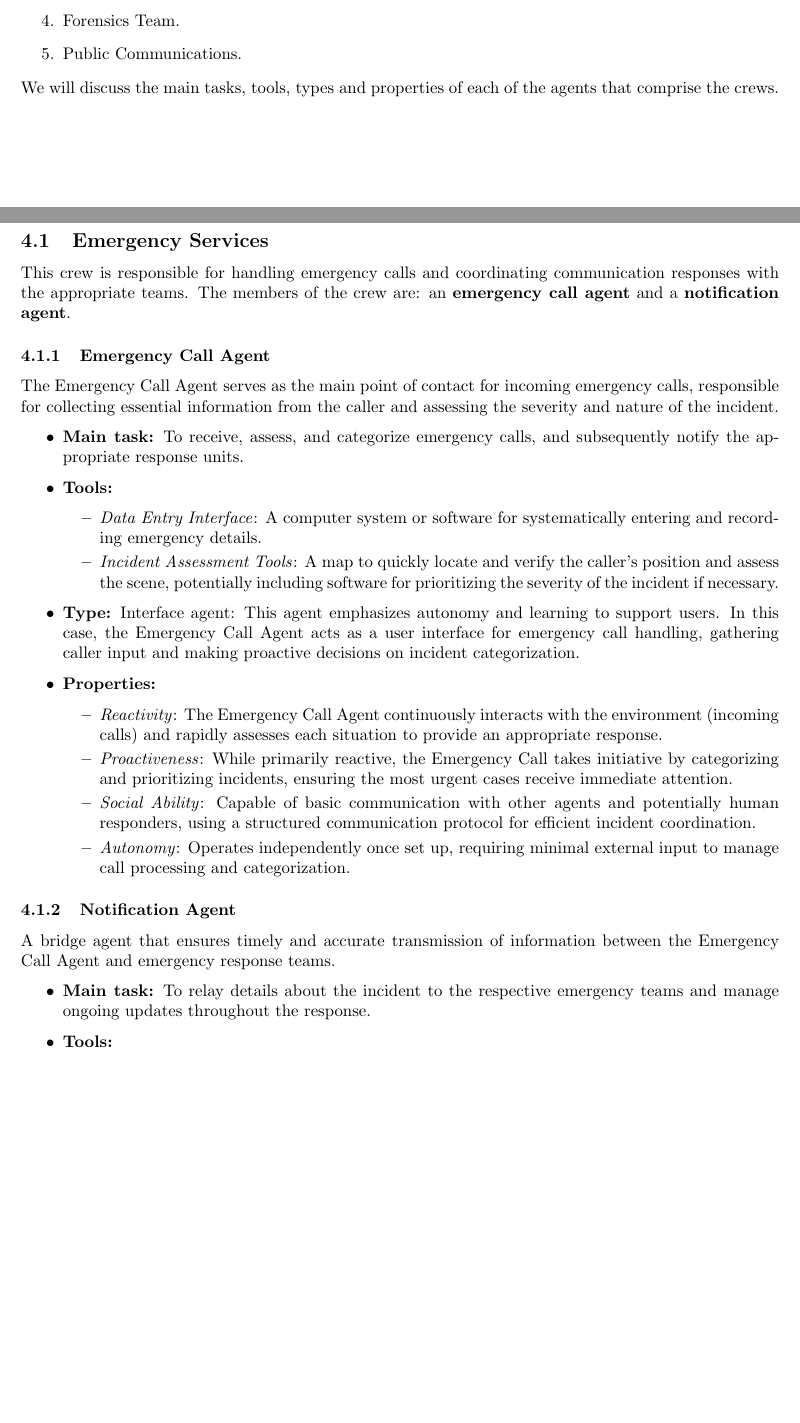
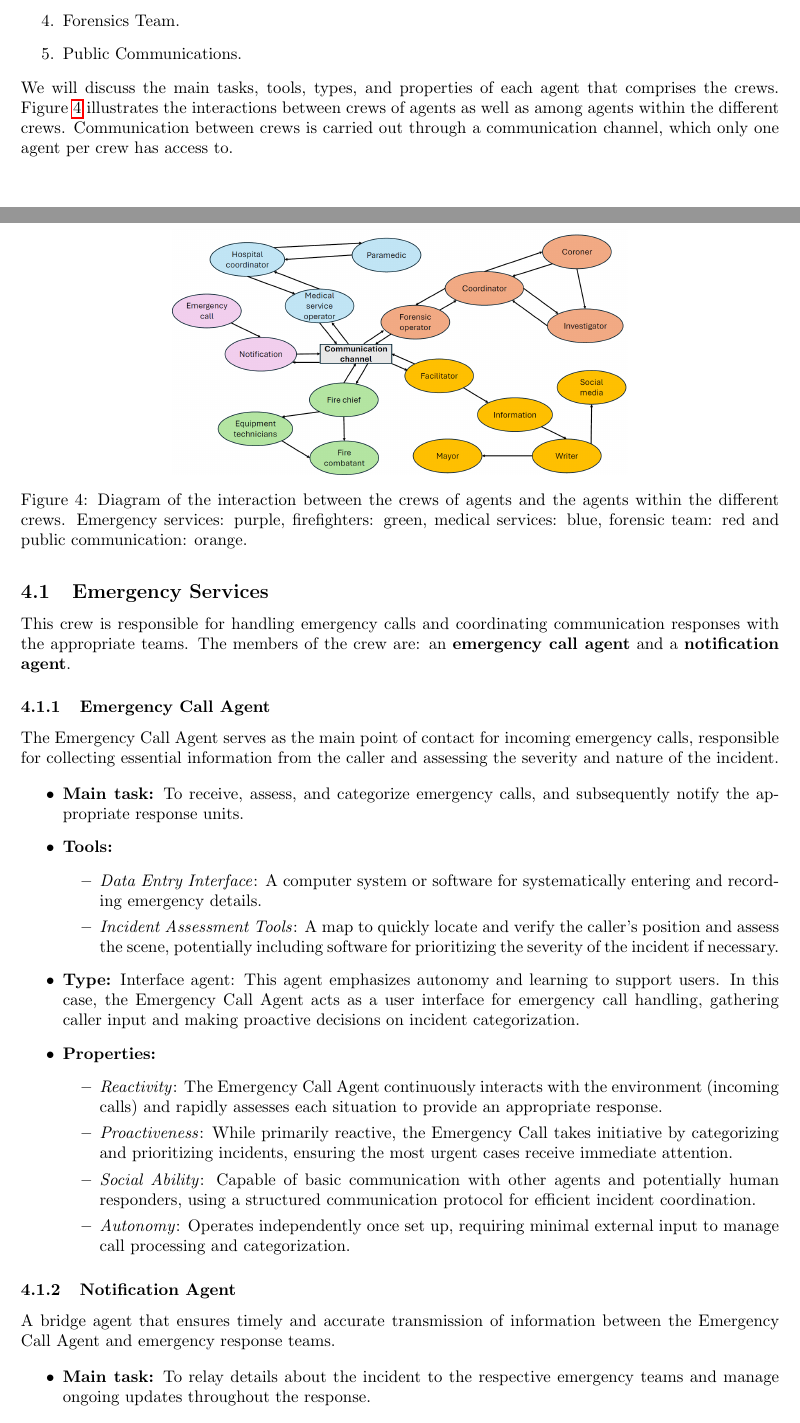
Before and after one commit to ZachParent/mai-multi-agent-systems, a LaTeX document (practical/reports/design/design.tex, which reads practical/reports/design/4-agents.tex): two parts of pages 5 and 6 of 14 before the commit and two parts of pages 5 and 6 of 15 after it, joined at a grey line, cut so that both start at the same text, the shorter picture padded with empty space. Compiled offline with pdfLaTeX.

Commit message:
agent crew begin of the section done

```diff
--- a/practical/reports/design/4-agents.tex
+++ b/practical/reports/design/4-agents.tex
@@ -7,7 +7,14 @@ In this section we will describe the five agents crews of our model:
     \item Forensics Team.
     \item Public Communications.
 \end{enumerate}
-We will discuss the main tasks, tools, types and properties of each of the agents that comprise the crews.
+We will discuss the main tasks, tools, types, and properties of each agent that comprises the crews. Figure \ref{fig:diagram} illustrates the interactions between crews of agents as well as among agents within the different crews. Communication between crews is carried out through a communication channel, which only one agent per crew has access to.
+
+\begin{figure}[H]
+\centering
+\includegraphics[width=0.6\textwidth]{../figures/diagram_between_agents.png}
+\caption{Diagram of the interaction between the crews of agents and the agents within the different crews. Emergency services: purple, firefighters: green, medical services: blue, forensic team: red and public communication: orange.}
+\label{fig:diagram}
+\end{figure}
 
 \input{4.1-emergency-services.tex}
 \input{4.2-firefighters.tex}
```
